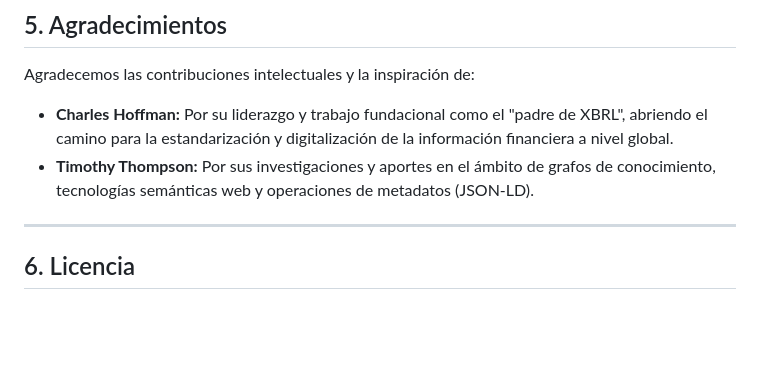
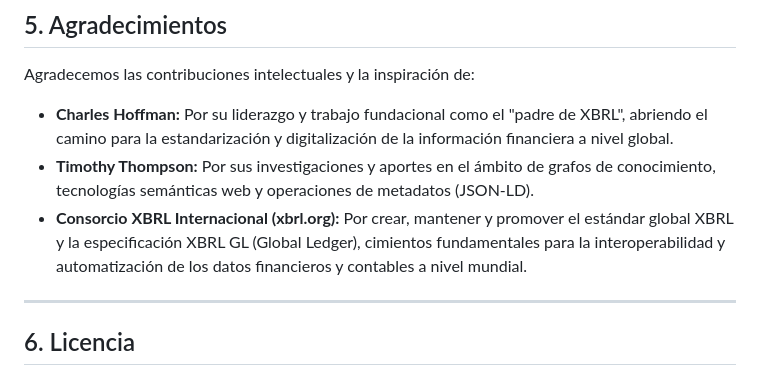
Before and after one commit to AI2Accountans/AAxD, a Markdown page: README.md, the part around the change. Rendered like a GitHub page; blank space fills up the shorter version.

Commit message:
Agradecer al Consorcio XBRL Internacional en README.md

```diff
--- a/README.md
+++ b/README.md
@@ -48,6 +48,8 @@ Para salvaguardar los derechos comerciales y la propiedad intelectual del framew
 Agradecemos las contribuciones intelectuales y la inspiración de:
 * **Charles Hoffman:** Por su liderazgo y trabajo fundacional como el "padre de XBRL", abriendo el camino para la estandarización y digitalización de la información financiera a nivel global.
 * **Timothy Thompson:** Por sus investigaciones y aportes en el ámbito de grafos de conocimiento, tecnologías semánticas web y operaciones de metadatos (JSON-LD).
+* **Consorcio XBRL Internacional (xbrl.org):** Por crear, mantener y promover el estándar global XBRL y la especificación XBRL GL (Global Ledger), cimientos fundamentales para la interoperabilidad y automatización de los datos financieros y contables a nivel mundial.
+
 
 ---
 
```
